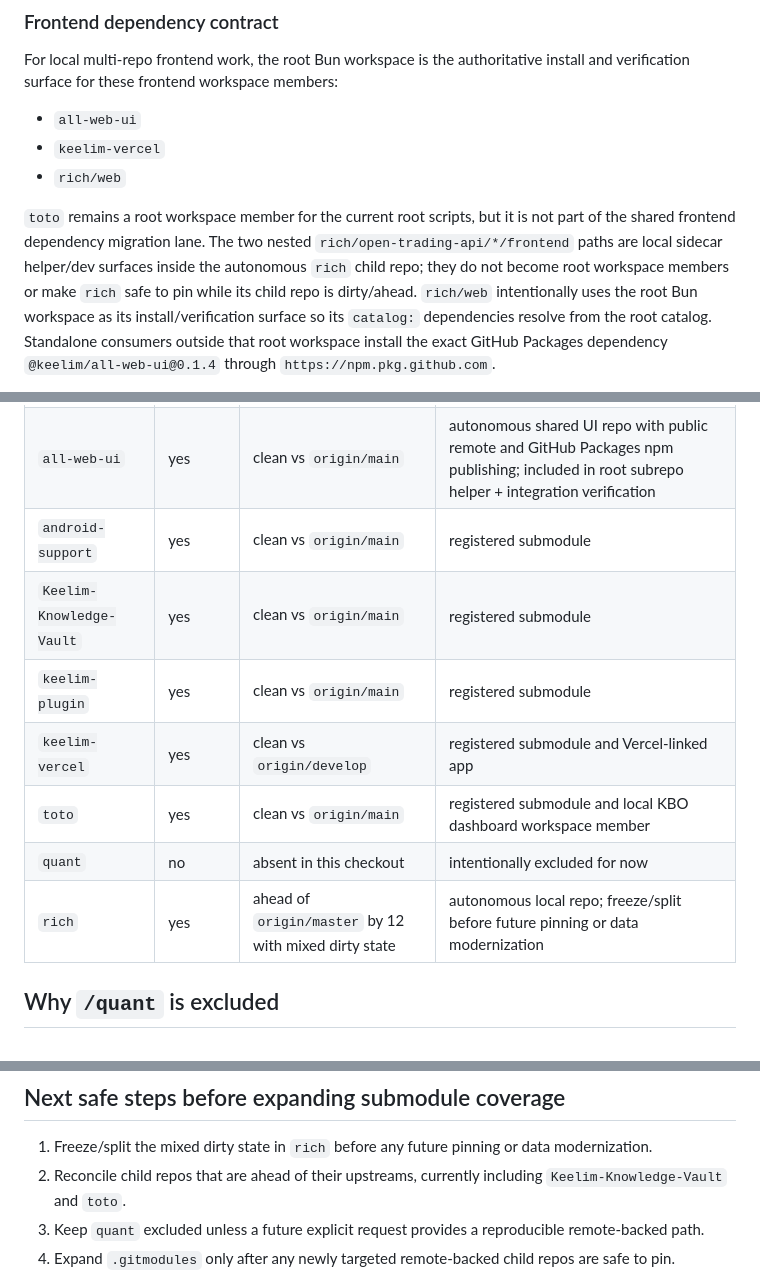
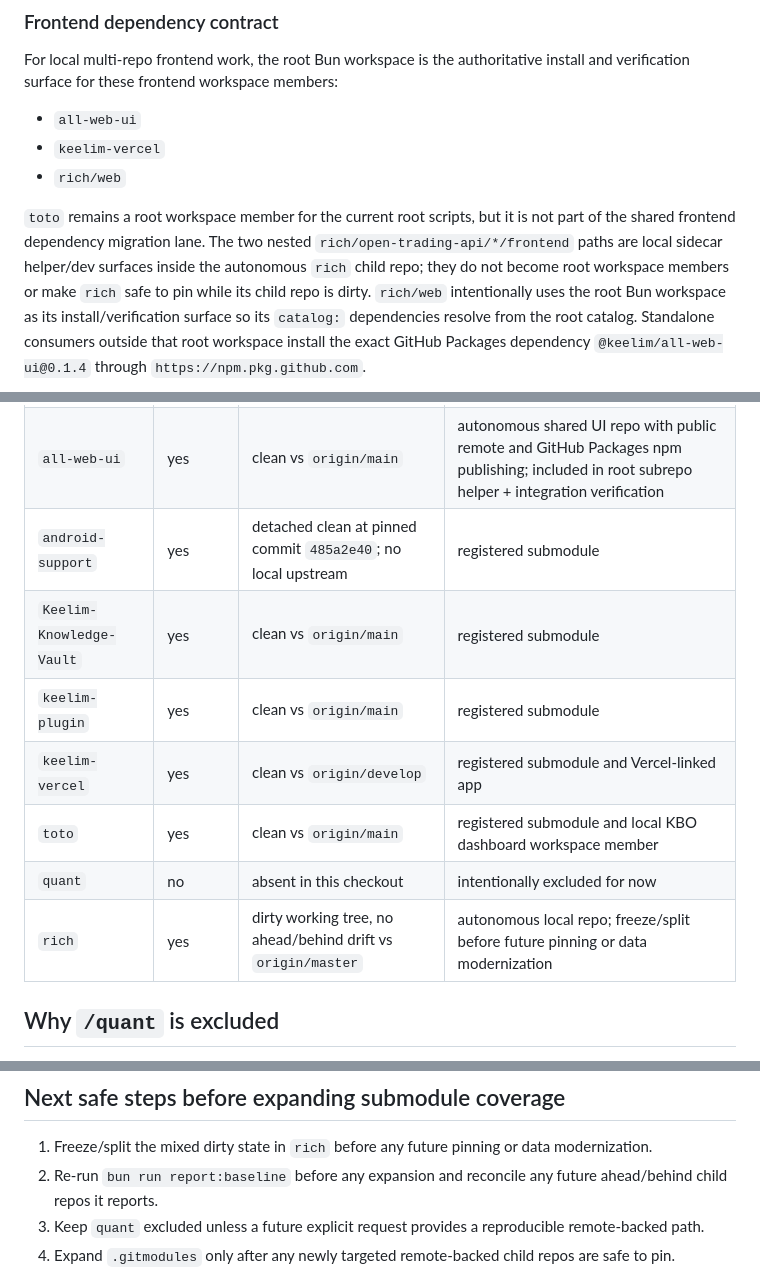
Before and after one commit to keelim/keelim-maestro, a Markdown page: README.md, 3 parts joined by grey strips. Rendered like a GitHub page.

Commit message:
Refresh root status docs from live baseline
Update the root child-repo status notes to match the current baseline report after final review: android-support is detached at its pinned commit, rich is dirty without ahead/behind drift, and future divergence checks should come from report:baseline.

Constraint: Root docs are operational evidence for submodule expansion, so stale ahead/branch claims block the ultragoal review gate.

Rejected: Leave old ahead-of-origin wording | live baseline now reports rich as dirty with 0 ahead and 0 behind.

Confidence: high

Scope-risk: narrow

Directive: Treat docs child status tables as snapshots; refresh them from bun run report:baseline before using them for expansion decisions.

Tested: git diff --check; bun run report:baseline; bun run report:shared-ui; bun run test

Not-tested: No production deploy; documentation-only status correction.

Co-authored-by: OmX <omx@oh-my-codex.dev>

```diff
--- a/README.md
+++ b/README.md
@@ -127,7 +127,7 @@ install and verification surface for these frontend workspace members:
 not part of the shared frontend dependency migration lane. The two nested
 `rich/open-trading-api/*/frontend` paths are local sidecar helper/dev surfaces
 inside the autonomous `rich` child repo; they do not become root workspace
-members or make `rich` safe to pin while its child repo is dirty/ahead.
+members or make `rich` safe to pin while its child repo is dirty.
 `rich/web` intentionally uses the root Bun workspace as its install/verification
 surface so its `catalog:` dependencies resolve from the root catalog.
 Standalone consumers outside that root workspace install the exact GitHub
@@ -242,13 +242,13 @@ The first-pass knowledge-system documentation lives under `docs/knowledge/`:
 | --- | --- | --- | --- |
 | `all` | yes | clean vs `origin/develop` | registered submodule |
 | `all-web-ui` | yes | clean vs `origin/main` | autonomous shared UI repo with public remote and GitHub Packages npm publishing; included in root subrepo helper + integration verification |
-| `android-support` | yes | clean vs `origin/main` | registered submodule |
+| `android-support` | yes | detached clean at pinned commit `485a2e40`; no local upstream | registered submodule |
 | `Keelim-Knowledge-Vault` | yes | clean vs `origin/main` | registered submodule |
 | `keelim-plugin` | yes | clean vs `origin/main` | registered submodule |
 | `keelim-vercel` | yes | clean vs `origin/develop` | registered submodule and Vercel-linked app |
 | `toto` | yes | clean vs `origin/main` | registered submodule and local KBO dashboard workspace member |
 | `quant` | no | absent in this checkout | intentionally excluded for now |
-| `rich` | yes | ahead of `origin/master` by 12 with mixed dirty state | autonomous local repo; freeze/split before future pinning or data modernization |
+| `rich` | yes | dirty working tree, no ahead/behind drift vs `origin/master` | autonomous local repo; freeze/split before future pinning or data modernization |
 
 ## Why `/quant` is excluded
 
@@ -333,7 +333,7 @@ Behavior:
 ## Next safe steps before expanding submodule coverage
 
 1. Freeze/split the mixed dirty state in `rich` before any future pinning or data modernization.
-2. Reconcile child repos that are ahead of their upstreams, currently including `Keelim-Knowledge-Vault` and `toto`.
+2. Re-run `bun run report:baseline` before any expansion and reconcile any future ahead/behind child repos it reports.
 3. Keep `quant` excluded unless a future explicit request provides a reproducible remote-backed path.
 4. Expand `.gitmodules` only after any newly targeted remote-backed child repos are safe to pin.
 5. Add new submodules from remote URLs only.
```
